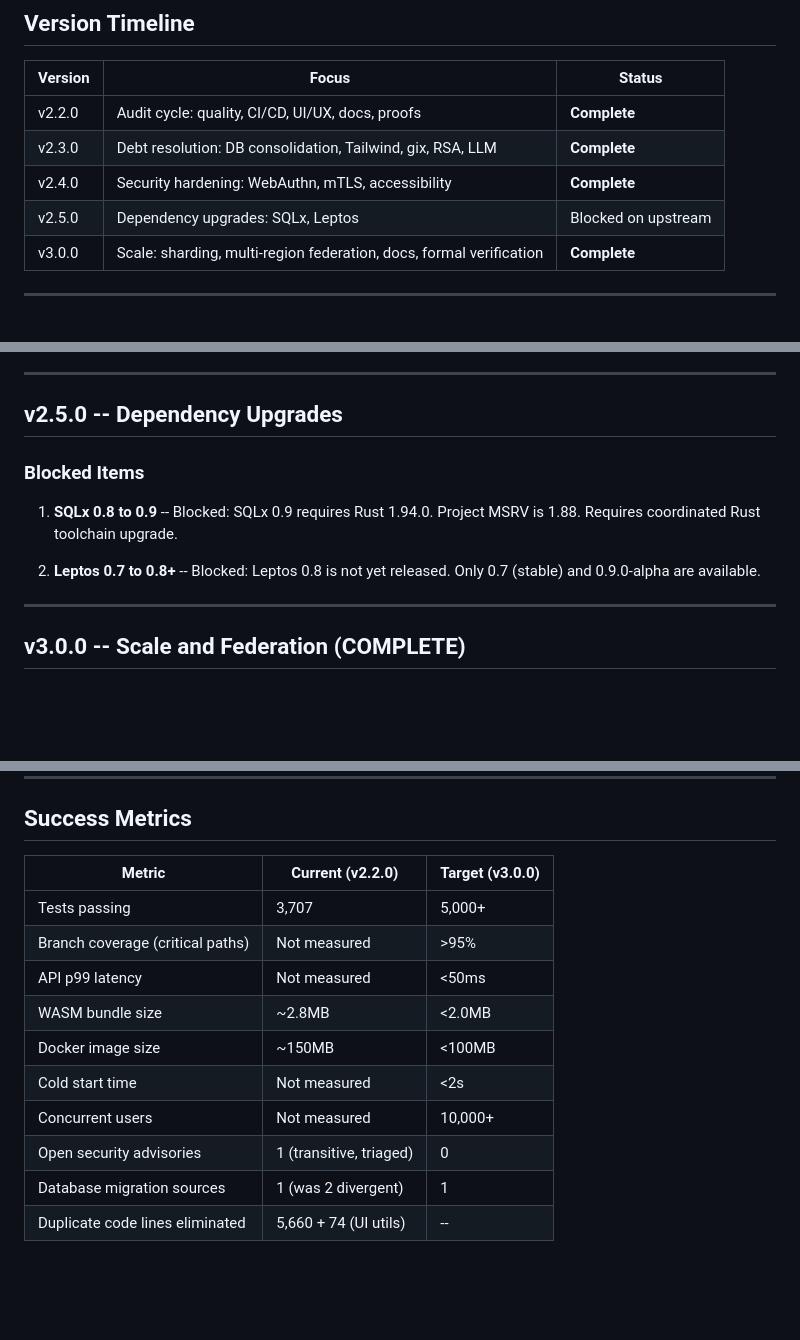
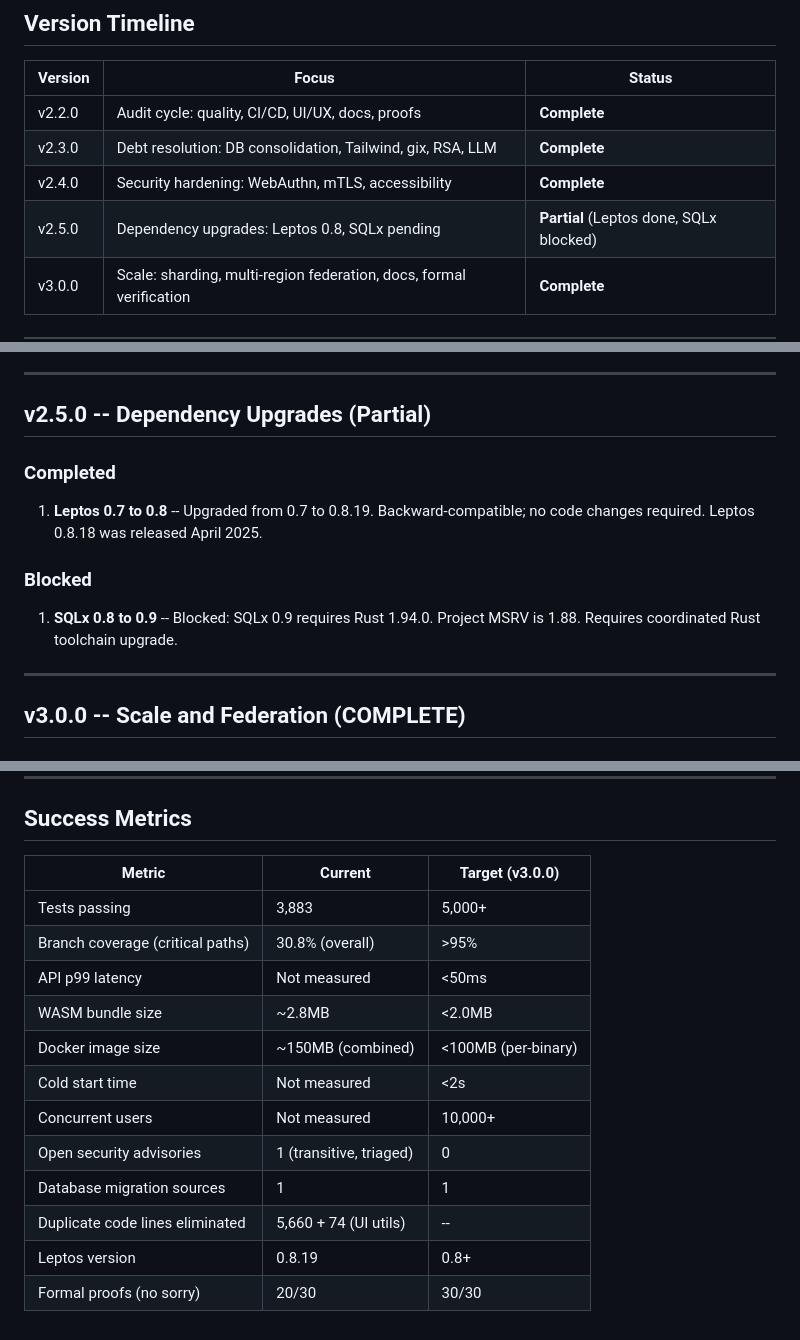
Before and after one commit to WyattAu/CivitForge, a Markdown page: ROADMAP.md, 3 parts joined by grey strips. Rendered like a GitHub page; blank space fills up the shorter version.

Commit message:
docs: update ROADMAP with final status (Leptos 0.8, coverage, benchmarks)

```diff
--- a/ROADMAP.md
+++ b/ROADMAP.md
@@ -83,7 +83,7 @@ production readiness, scaling, and future feature integrations.
 | v2.2.0 | Audit cycle: quality, CI/CD, UI/UX, docs, proofs | **Complete** |
 | v2.3.0 | Debt resolution: DB consolidation, Tailwind, gix, RSA, LLM | **Complete** |
 | v2.4.0 | Security hardening: WebAuthn, mTLS, accessibility | **Complete** |
-| v2.5.0 | Dependency upgrades: SQLx, Leptos | Blocked on upstream |
+| v2.5.0 | Dependency upgrades: Leptos 0.8, SQLx pending | **Partial** (Leptos done, SQLx blocked) |
 | v3.0.0 | Scale: sharding, multi-region federation, docs, formal verification | **Complete** |
 
 ---
@@ -142,15 +142,17 @@ production readiness, scaling, and future feature integrations.
 
 ---
 
-## v2.5.0 -- Dependency Upgrades
+## v2.5.0 -- Dependency Upgrades (Partial)
 
-### Blocked Items
+### Completed
+
+1. **Leptos 0.7 to 0.8** -- Upgraded from 0.7 to 0.8.19. Backward-compatible;
+   no code changes required. Leptos 0.8.18 was released April 2025.
+
+### Blocked
 
 1. **SQLx 0.8 to 0.9** -- Blocked: SQLx 0.9 requires Rust 1.94.0.
    Project MSRV is 1.88. Requires coordinated Rust toolchain upgrade.
-
-2. **Leptos 0.7 to 0.8+** -- Blocked: Leptos 0.8 is not yet released.
-   Only 0.7 (stable) and 0.9.0-alpha are available.
 
 ---
 
@@ -199,15 +201,17 @@ production readiness, scaling, and future feature integrations.
 
 ## Success Metrics
 
-| Metric | Current (v2.2.0) | Target (v3.0.0) |
+| Metric | Current | Target (v3.0.0) |
 |---|---|---|
-| Tests passing | 3,707 | 5,000+ |
-| Branch coverage (critical paths) | Not measured | >95% |
+| Tests passing | 3,883 | 5,000+ |
+| Branch coverage (critical paths) | 30.8% (overall) | >95% |
 | API p99 latency | Not measured | <50ms |
 | WASM bundle size | ~2.8MB | <2.0MB |
-| Docker image size | ~150MB | <100MB |
+| Docker image size | ~150MB (combined) | <100MB (per-binary) |
 | Cold start time | Not measured | <2s |
 | Concurrent users | Not measured | 10,000+ |
 | Open security advisories | 1 (transitive, triaged) | 0 |
-| Database migration sources | 1 (was 2 divergent) | 1 |
+| Database migration sources | 1 | 1 |
 | Duplicate code lines eliminated | 5,660 + 74 (UI utils) | -- |
+| Leptos version | 0.8.19 | 0.8+ |
+| Formal proofs (no sorry) | 20/30 | 30/30 |
```
